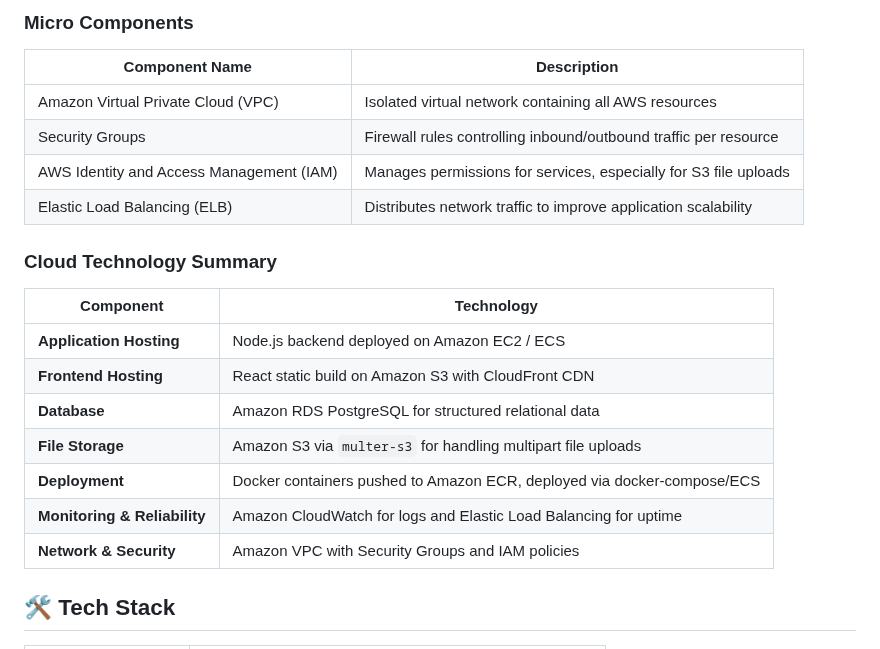
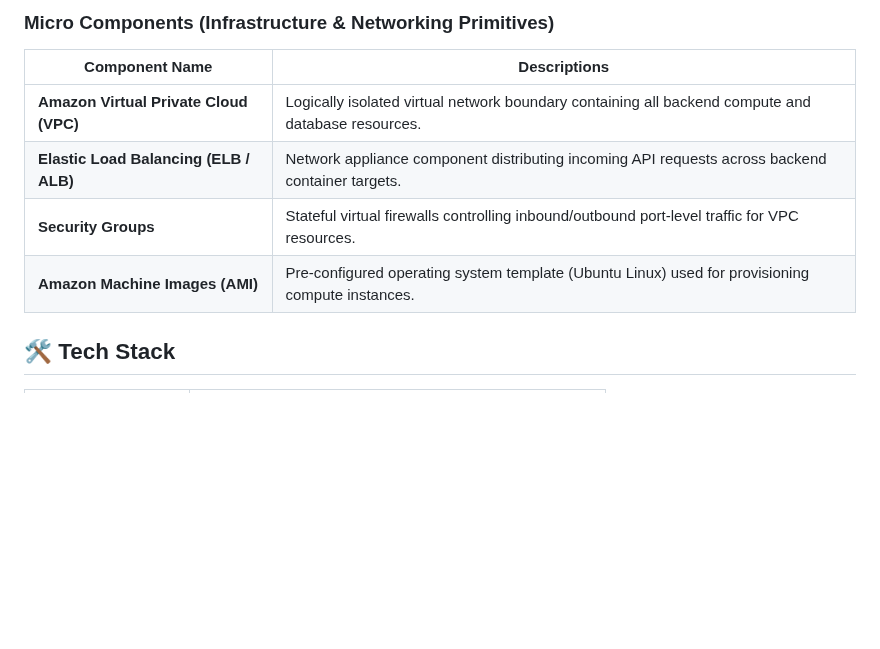
Before and after one commit to Justsaucz/InternFlow, a Markdown page: README.md, the part around one of its changes. Rendered like a GitHub page; blank space fills up the shorter version.

```diff
--- a/README.md
+++ b/README.md
@@ -66,24 +74,12 @@ A modern, cloud-based platform connecting students, university administrators, a
 
-### Micro Components
+### Micro Components (Infrastructure & Networking Primitives)
 
-| Component Name | Description |
+| Component Name | Descriptions |
 |---|---|
-| Amazon Virtual Private Cloud (VPC) | Isolated virtual network containing all AWS resources |
-| Security Groups | Firewall rules controlling inbound/outbound traffic per resource |
-| AWS Identity and Access Management (IAM) | Manages permissions for services, especially for S3 file uploads |
-| Elastic Load Balancing (ELB) | Distributes network traffic to improve application scalability |
-
-### Cloud Technology Summary
-
-| Component | Technology |
-|---|---|
-| **Application Hosting** | Node.js backend deployed on Amazon EC2 / ECS |
-| **Frontend Hosting** | React static build on Amazon S3 with CloudFront CDN |
-| **Database** | Amazon RDS PostgreSQL for structured relational data |
-| **File Storage** | Amazon S3 via `multer-s3` for handling multipart file uploads |
-| **Deployment** | Docker containers pushed to Amazon ECR, deployed via docker-compose/ECS |
-| **Monitoring & Reliability** | Amazon CloudWatch for logs and Elastic Load Balancing for uptime |
-| **Network & Security** | Amazon VPC with Security Groups and IAM policies |
+| **Amazon Virtual Private Cloud (VPC)** | Logically isolated virtual network boundary containing all backend compute and database resources. |
+| **Elastic Load Balancing (ELB / ALB)** | Network appliance component distributing incoming API requests across backend container targets. |
+| **Security Groups** | Stateful virtual firewalls controlling inbound/outbound port-level traffic for VPC resources. |
+| **Amazon Machine Images (AMI)** | Pre-configured operating system template (Ubuntu Linux) used for provisioning compute instances. |
 
 ## 🛠️ Tech Stack
 
```
Also changed, not shown: other parts of README.md (+50 -42 lines), docs/architecture.jpg (added).
